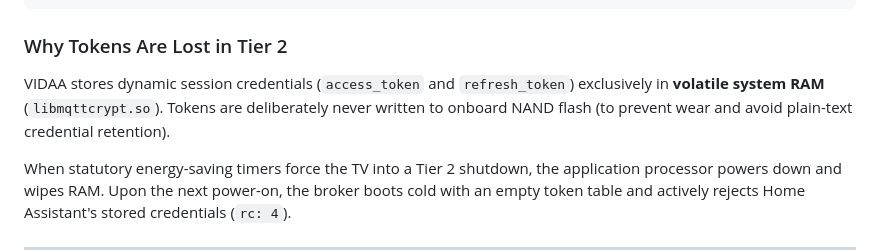
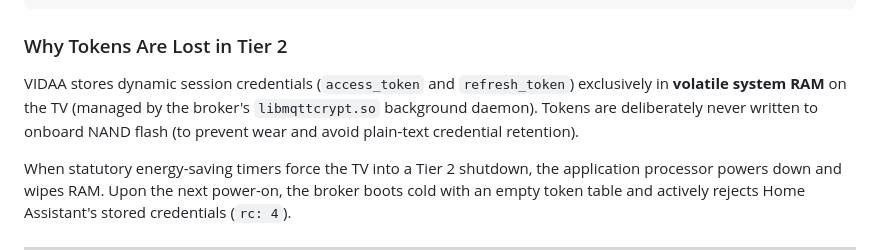
Before and after one commit to stevene1919/hisense_vidaa, a Markdown page: docs/power_and_standby_settings.md, the part around the change. Rendered like a GitHub page.

````diff
--- a/docs/power_and_standby_settings.md
+++ b/docs/power_and_standby_settings.md
@@ -31,7 +31,7 @@ Hisense smart TVs implement a **two-tier standby architecture** driven by statut
 ```
 
 ### Why Tokens Are Lost in Tier 2
-VIDAA stores dynamic session credentials (`access_token` and `refresh_token`) exclusively in **volatile system RAM** (`libmqttcrypt.so`). Tokens are deliberately never written to onboard NAND flash (to prevent wear and avoid plain-text credential retention).
+VIDAA stores dynamic session credentials (`access_token` and `refresh_token`) exclusively in **volatile system RAM** on the TV (managed by the broker's `libmqttcrypt.so` background daemon). Tokens are deliberately never written to onboard NAND flash (to prevent wear and avoid plain-text credential retention).
 
 When statutory energy-saving timers force the TV into a Tier 2 shutdown, the application processor powers down and wipes RAM. Upon the next power-on, the broker boots cold with an empty token table and actively rejects Home Assistant's stored credentials (`rc: 4`).
 
````
Also changed, not shown: README.md (+3 -3 lines), docs/protocol_architecture.md (+9 -2 lines).
